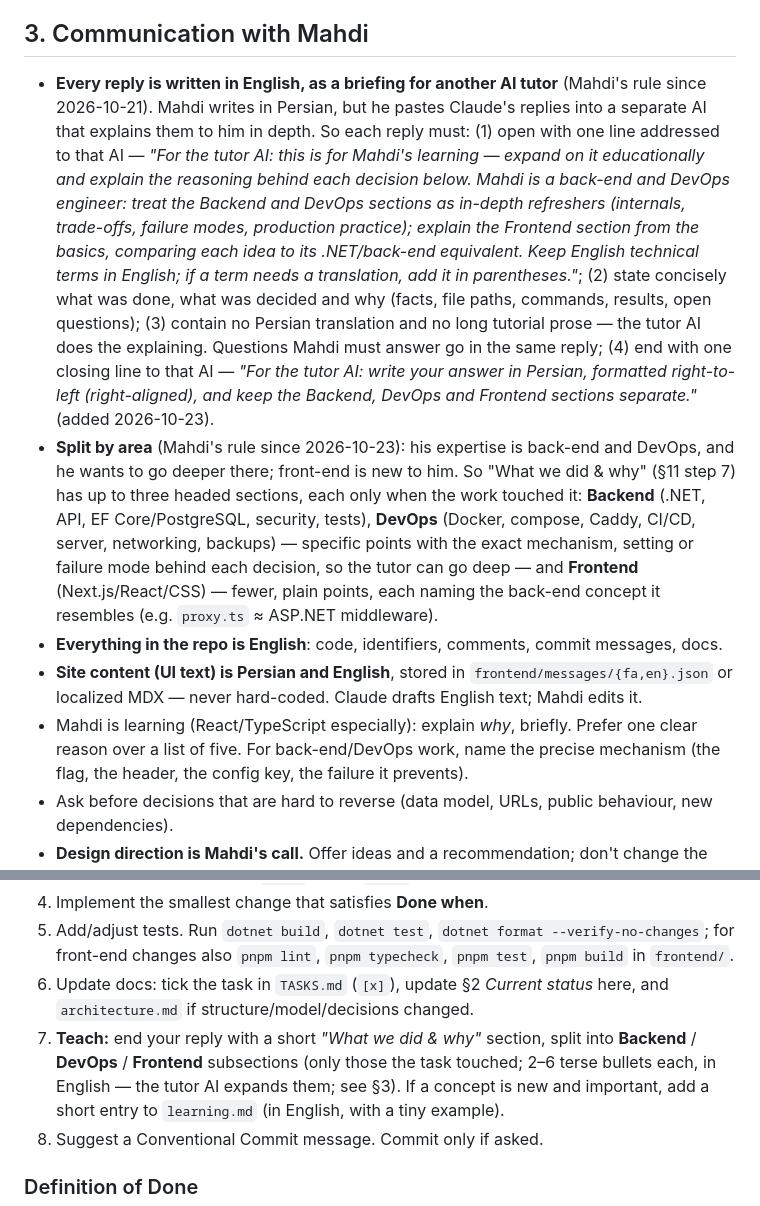
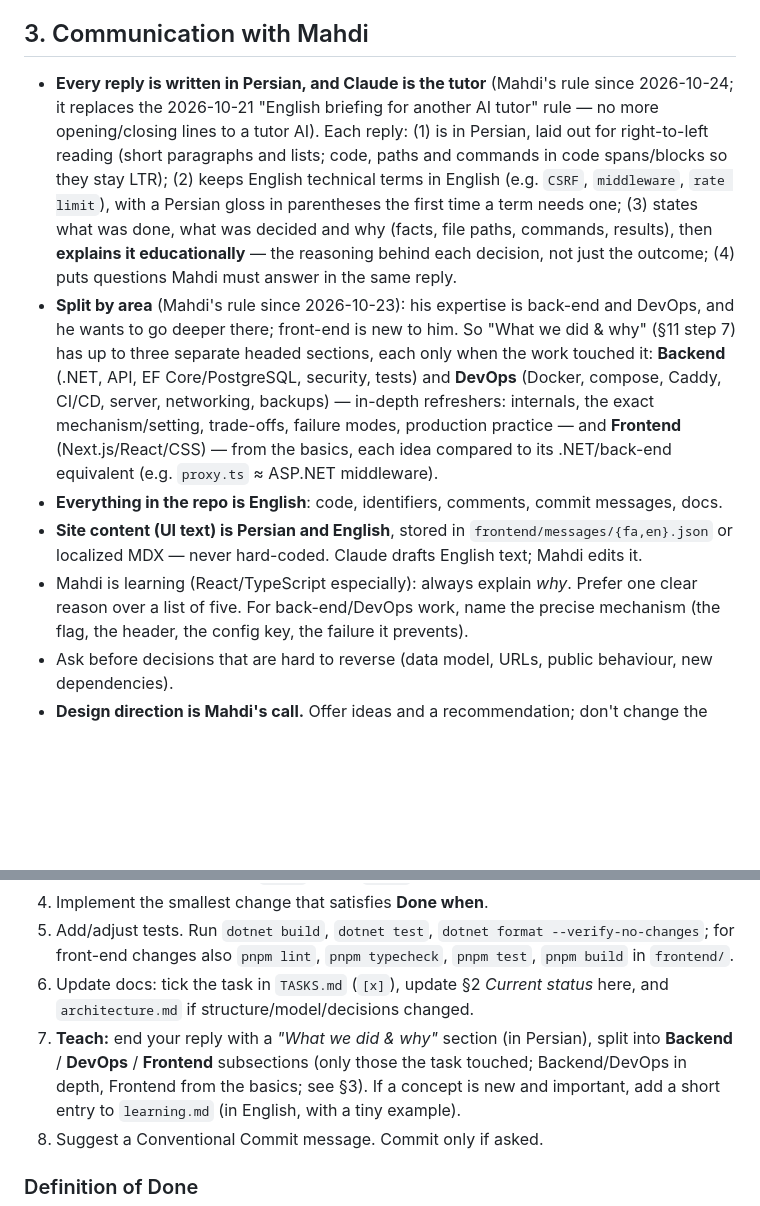
Before and after one commit to shahramdevops-rgb/my-website, a Markdown page: CLAUDE.md, 2 parts joined by grey strips. Rendered like a GitHub page; blank space fills up the shorter version.

Commit message:
docs: reply to Mahdi in Persian and teach directly instead of briefing a tutor AI

```diff
--- a/CLAUDE.md
+++ b/CLAUDE.md
@@ -136,28 +136,23 @@ reveal something real about the back-end. Details and rejected ideas: `roadmap.m
 
 ## 3. Communication with Mahdi
 
-- **Every reply is written in English, as a briefing for another AI tutor** (Mahdi's rule since 2026-10-21). Mahdi
-  writes in Persian, but he pastes Claude's replies into a separate AI that explains them to him in depth. So each
-  reply must: (1) open with one line addressed to that AI — *"For the tutor AI: this is for Mahdi's learning — expand
-  on it educationally and explain the reasoning behind each decision below. Mahdi is a back-end and DevOps engineer:
-  treat the Backend and DevOps sections as in-depth refreshers (internals, trade-offs, failure modes, production
-  practice); explain the Frontend section from the basics, comparing each idea to its .NET/back-end equivalent. Keep
-  English technical terms in English; if a term needs a translation, add it in parentheses."*; (2) state concisely
-  what was done, what was decided and why (facts, file paths, commands, results, open questions); (3) contain no
-  Persian translation and no long tutorial prose — the tutor AI does the explaining. Questions Mahdi must answer go
-  in the same reply; (4) end with one closing line to that AI — *"For the tutor AI: write your answer in Persian,
-  formatted right-to-left (right-aligned), and keep the Backend, DevOps and Frontend sections separate."*
-  (added 2026-10-23).
+- **Every reply is written in Persian, and Claude is the tutor** (Mahdi's rule since 2026-10-24; it replaces the
+  2026-10-21 "English briefing for another AI tutor" rule — no more opening/closing lines to a tutor AI). Each reply:
+  (1) is in Persian, laid out for right-to-left reading (short paragraphs and lists; code, paths and commands in
+  code spans/blocks so they stay LTR); (2) keeps English technical terms in English (e.g. `CSRF`, `middleware`,
+  `rate limit`), with a Persian gloss in parentheses the first time a term needs one; (3) states what was done,
+  what was decided and why (facts, file paths, commands, results), then **explains it educationally** — the
+  reasoning behind each decision, not just the outcome; (4) puts questions Mahdi must answer in the same reply.
 - **Split by area** (Mahdi's rule since 2026-10-23): his expertise is back-end and DevOps, and he wants to go deeper
-  there; front-end is new to him. So "What we did & why" (§11 step 7) has up to three headed sections, each only when
-  the work touched it: **Backend** (.NET, API, EF Core/PostgreSQL, security, tests), **DevOps** (Docker, compose,
-  Caddy, CI/CD, server, networking, backups) — specific points with the exact mechanism, setting or failure mode
-  behind each decision, so the tutor can go deep — and **Frontend** (Next.js/React/CSS) — fewer, plain points, each
-  naming the back-end concept it resembles (e.g. `proxy.ts` ≈ ASP.NET middleware).
+  there; front-end is new to him. So "What we did & why" (§11 step 7) has up to three separate headed sections, each
+  only when the work touched it: **Backend** (.NET, API, EF Core/PostgreSQL, security, tests) and **DevOps** (Docker,
+  compose, Caddy, CI/CD, server, networking, backups) — in-depth refreshers: internals, the exact mechanism/setting,
+  trade-offs, failure modes, production practice — and **Frontend** (Next.js/React/CSS) — from the basics, each idea
+  compared to its .NET/back-end equivalent (e.g. `proxy.ts` ≈ ASP.NET middleware).
 - **Everything in the repo is English**: code, identifiers, comments, commit messages, docs.
 - **Site content (UI text) is Persian and English**, stored in `frontend/messages/{fa,en}.json` or localized MDX —
   never hard-coded. Claude drafts English text; Mahdi edits it.
-- Mahdi is learning (React/TypeScript especially): explain *why*, briefly. Prefer one clear reason over a list of five.
+- Mahdi is learning (React/TypeScript especially): always explain *why*. Prefer one clear reason over a list of five.
   For back-end/DevOps work, name the precise mechanism (the flag, the header, the config key, the failure it prevents).
 - Ask before decisions that are hard to reverse (data model, URLs, public behaviour, new dependencies).
 - **Design direction is Mahdi's call.** Offer ideas and a recommendation; don't change the look without his choice.
@@ -300,8 +295,8 @@ When Mahdi says **"Do task Px-Ty"** (or «تسک Px-Ty رو انجام بده»)
 5. Add/adjust tests. Run `dotnet build`, `dotnet test`, `dotnet format --verify-no-changes`; for front-end changes
    also `pnpm lint`, `pnpm typecheck`, `pnpm test`, `pnpm build` in `frontend/`.
 6. Update docs: tick the task in `TASKS.md` (`[x]`), update §2 *Current status* here, and `architecture.md` if structure/model/decisions changed.
-7. **Teach:** end your reply with a short *"What we did & why"* section, split into **Backend** / **DevOps** /
-   **Frontend** subsections (only those the task touched; 2–6 terse bullets each, in English — the tutor AI expands them; see §3).
+7. **Teach:** end your reply with a *"What we did & why"* section (in Persian), split into **Backend** / **DevOps** /
+   **Frontend** subsections (only those the task touched; Backend/DevOps in depth, Frontend from the basics; see §3).
    If a concept is new and important, add a short entry to `learning.md` (in English, with a tiny example).
 8. Suggest a Conventional Commit message. Commit only if asked.
 
```
